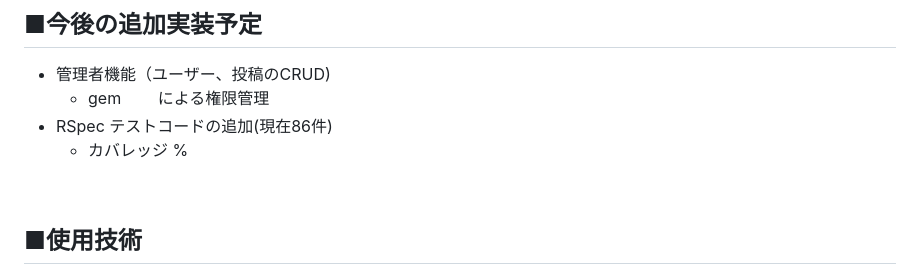
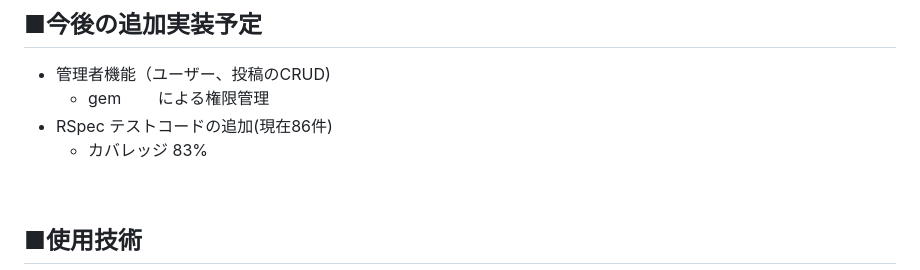
Before and after one commit to Toshiki003/Dressing-for-2-years-old-child, a Markdown page: README.md, the part around the change. Drawn GitHub-style.

```diff
--- a/README.md
+++ b/README.md
@@ -112,7 +112,7 @@ YouTubeの検索キーワードでも、「お風呂　子供　入らない」
 - 管理者機能（ユーザー、投稿のCRUD)
     - gem 　　による権限管理
 - RSpec テストコードの追加(現在86件)
-    - カバレッジ %
+    - カバレッジ 83%
 
 
 <br>
```
